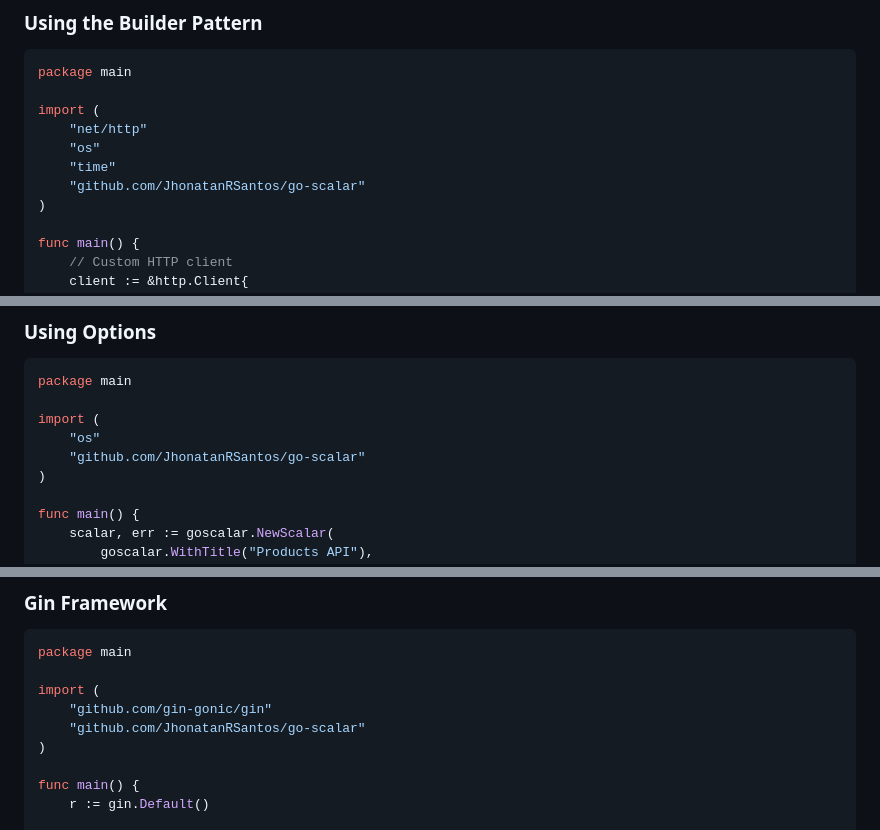
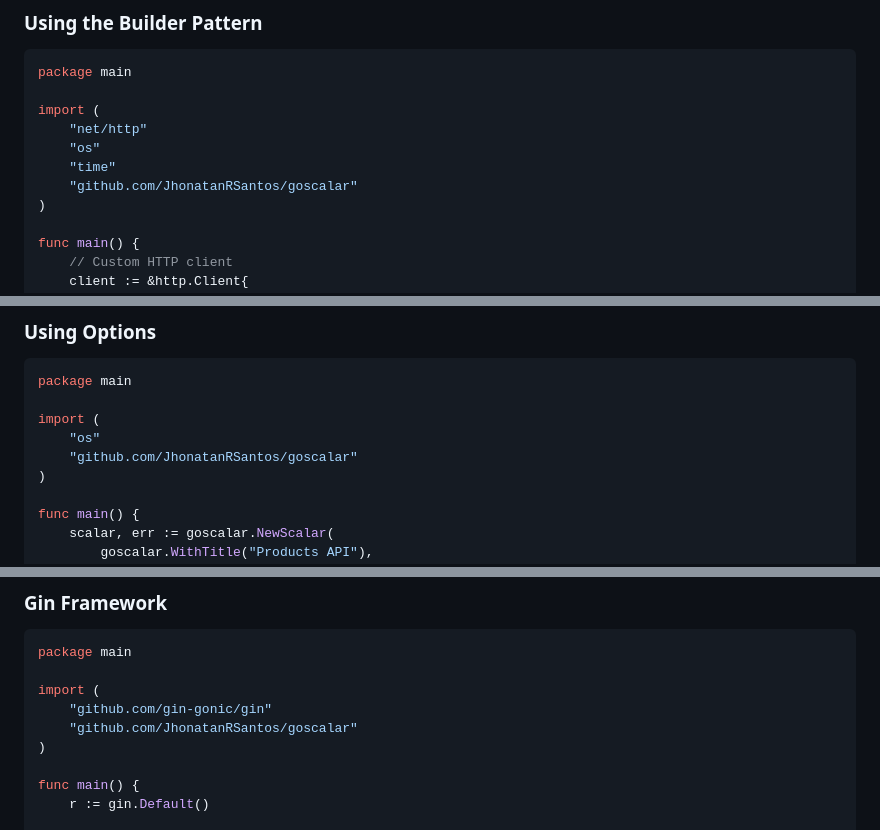
Before and after one commit to JhonatanRSantos/go-scalar, a Markdown page: README.md, 3 parts joined by grey strips. Rendered like a GitHub page.

```diff
--- a/README.md
+++ b/README.md
@@ -107,7 +107,7 @@ import (
     "net/http"
     "os"
     "time"
-    "github.com/JhonatanRSantos/go-scalar"
+    "github.com/JhonatanRSantos/goscalar"
 )
 
 func main() {
@@ -141,7 +141,7 @@ package main
 
 import (
     "os"
-    "github.com/JhonatanRSantos/go-scalar"
+    "github.com/JhonatanRSantos/goscalar"
 )
 
 func main() {
@@ -170,7 +170,7 @@ package main
 
 import (
     "github.com/gin-gonic/gin"
-    "github.com/JhonatanRSantos/go-scalar"
+    "github.com/JhonatanRSantos/goscalar"
 )
 
 func main() {
```
Also changed, not shown: other parts of README.md (+8 -8 lines).
